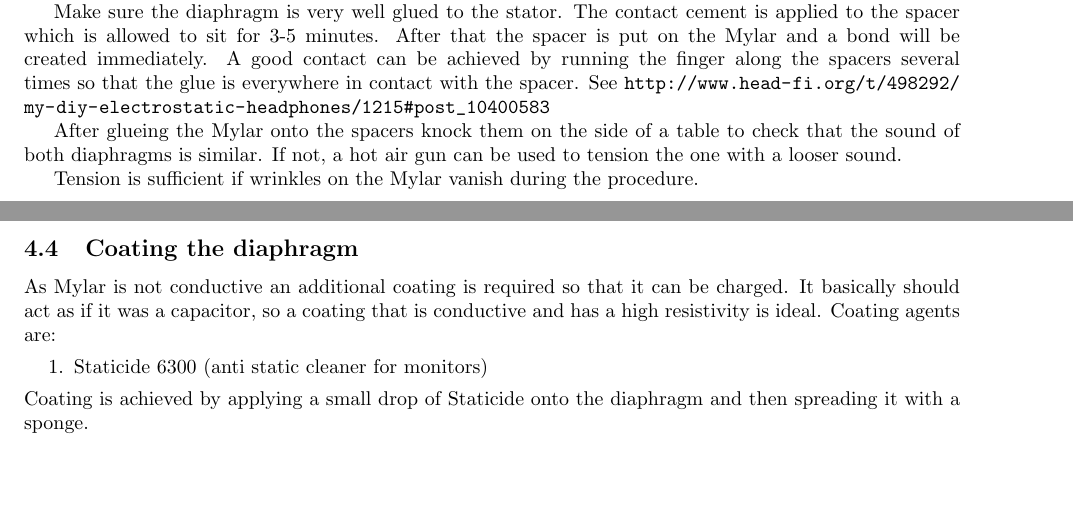
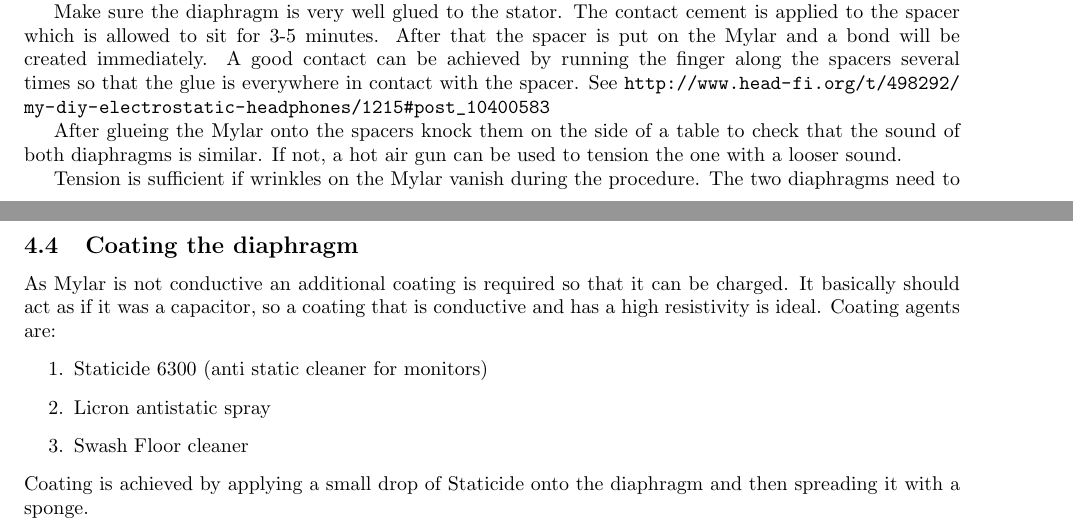
Before and after one commit to Azrael3000/headphone-guide, a LaTeX document (main.tex): two parts of pages 4 and 5 of 7, joined at a grey line, cut so that both start at the same text, the shorter picture padded with empty space. Compiled offline with pdfLaTeX.

Commit message:
HF thread pages 95-114

```diff
--- a/main.tex
+++ b/main.tex
@@ -99,12 +99,14 @@ Make sure the diaphragm is very well glued to the stator. The contact cement is
 
 After glueing the Mylar onto the spacers knock them on the side of a table to check that the sound of both diaphragms is similar. If not, a hot air gun can be used to tension the one with a looser sound.
 
-Tension is sufficient if wrinkles on the Mylar vanish during the procedure.
+Tension is sufficient if wrinkles on the Mylar vanish during the procedure. The two diaphragms need to be glued on the same mylar film so that the tension is the same on both sides.
 
 \subsection{Coating the diaphragm}
 As Mylar is not conductive an additional coating is required so that it can be charged. It basically should act as if it was a capacitor, so a coating that is conductive and has a high resistivity is ideal. Coating agents are:
 \begin{enumerate}
     \item Staticide 6300 (anti static cleaner for monitors)
+    \item Licron antistatic spray
+    \item Swash Floor cleaner
 \end{enumerate}
 Coating is achieved by applying a small drop of Staticide onto the diaphragm and then spreading it with a sponge.
 
```
Also changed, not shown: main.tex (4 more changed lines).
